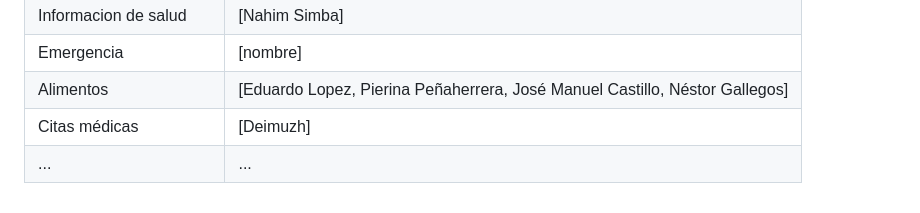
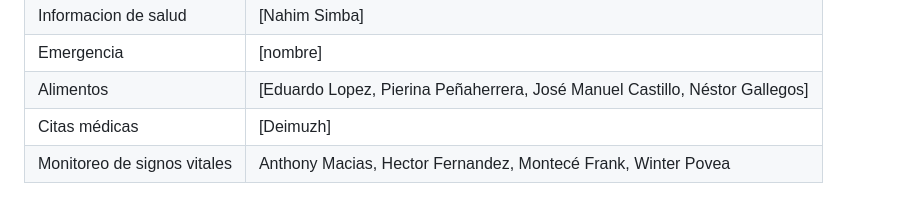
Before and after one commit to Yukii034/APP-WEB-II-CASA-ABIERTA, a Markdown page: README.md, the part around the change. Drawn GitHub-style.

```diff
--- a/README.md
+++ b/README.md
@@ -140,4 +140,4 @@ cuidabien/
 | Emergencia | [nombre] |
 | Alimentos | [Eduardo Lopez, Pierina Peñaherrera, José Manuel Castillo, Néstor Gallegos] |
 | Citas médicas | [Deimuzh] |
-| ... | ... |
+| Monitoreo de signos vitales | Anthony Macias, Hector Fernandez, Montecé Frank, Winter Povea |
```
